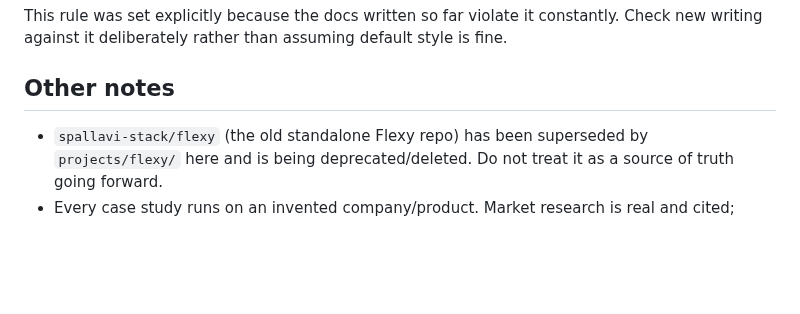
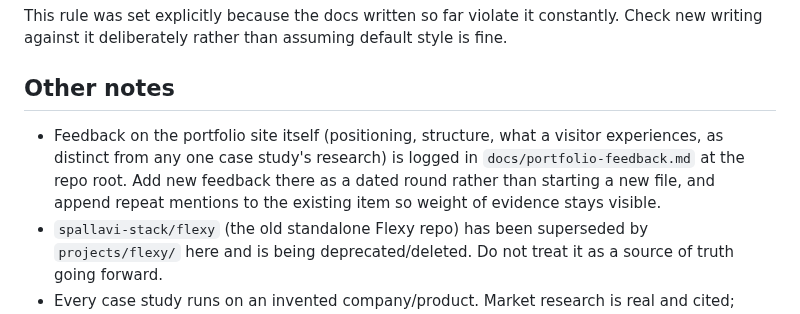
Before and after one commit to spallavi-stack/shubha-pm-portfolio, a Markdown page: CLAUDE.md, the part around the change. GitHub-like rendering; blank space fills up the shorter version.

```diff
--- a/CLAUDE.md
+++ b/CLAUDE.md
@@ -86,5 +86,6 @@ This rule was set explicitly because the docs written so far violate it constant
 
 ## Other notes
 
+- Feedback on the portfolio site itself (positioning, structure, what a visitor experiences, as distinct from any one case study's research) is logged in `docs/portfolio-feedback.md` at the repo root. Add new feedback there as a dated round rather than starting a new file, and append repeat mentions to the existing item so weight of evidence stays visible.
 - `spallavi-stack/flexy` (the old standalone Flexy repo) has been superseded by `projects/flexy/` here and is being deprecated/deleted. Do not treat it as a source of truth going forward.
 - Every case study runs on an invented company/product. Market research is real and cited; personas, interviews, and user data are synthetic — keep that distinction clear in any new project's docs.
```
Also changed, not shown: docs/portfolio-feedback.md (added, +93 -0 lines).
